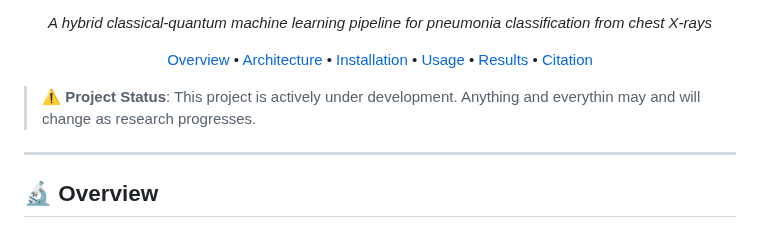
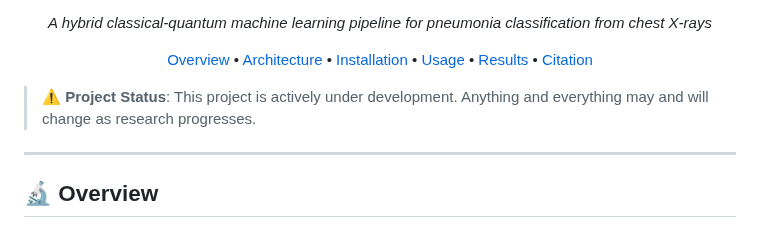
Before and after one commit to mforgo/Hybrid-ZFNet-Quantum-Neural-Network-for-Pneumonia-Detection, a Markdown page: README.md, the part around the change. Drawn GitHub-style.

Commit message:
Fix typo in project status message

```diff
--- a/README.md
+++ b/README.md
@@ -13,7 +13,7 @@
 
 </div>
 
-> ⚠️ **Project Status**: This project is actively under development. Anything and everythin may and will change as research progresses.
+> ⚠️ **Project Status**: This project is actively under development. Anything and everything may and will change as research progresses.
 
 ---
 
```
